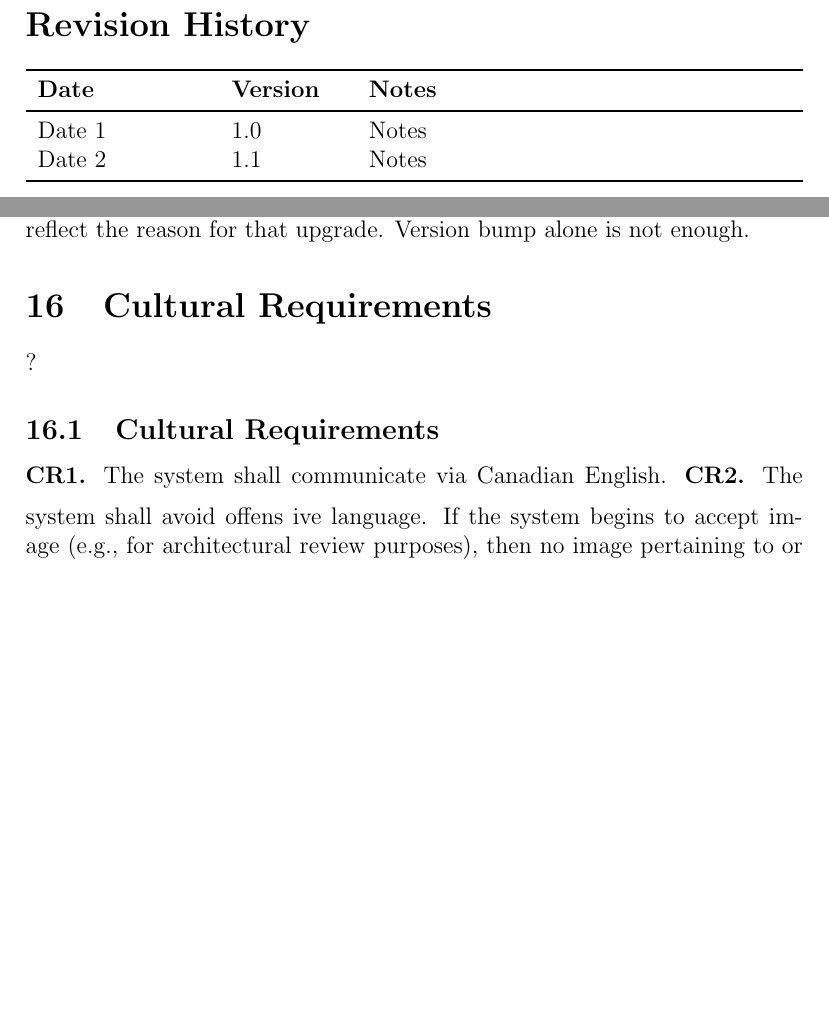
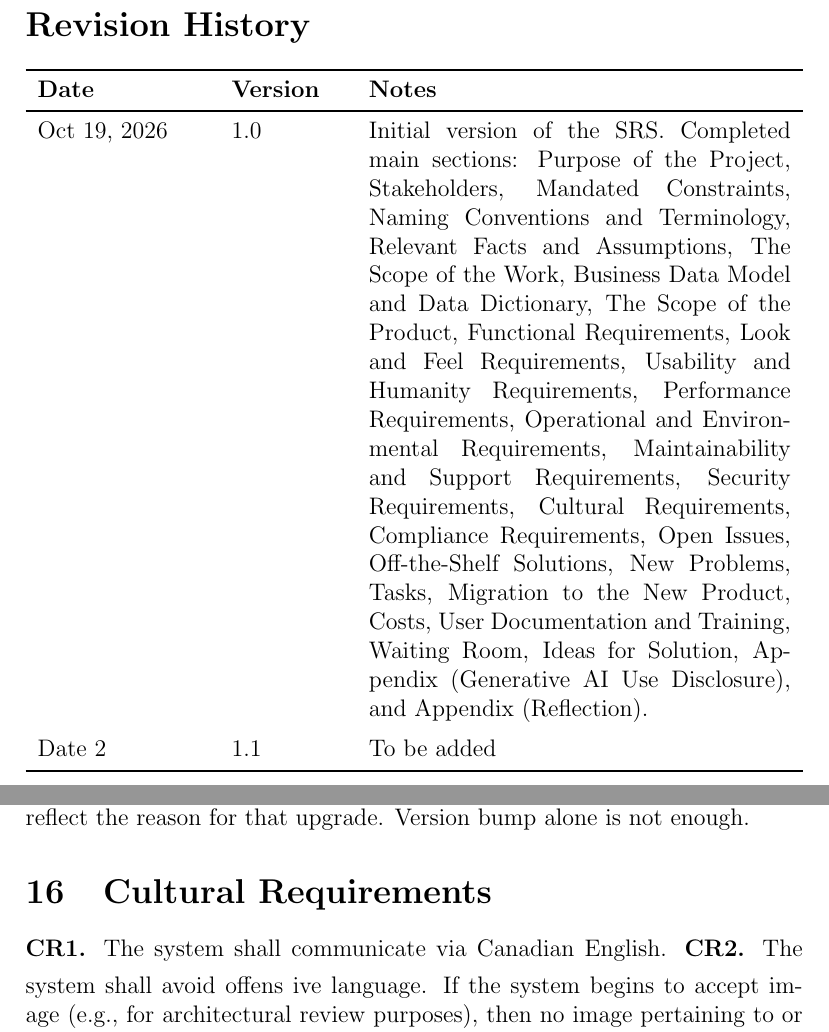
Before and after one commit to RishabShine/IDE3.0, a LaTeX document (docs/SRS-Volere/SRS.tex): two parts of pages 7 and 43 of 57, joined at a grey line, cut so that both start at the same text, the shorter picture padded with empty space. Compiled offline with pdfLaTeX; a LaTeX package or settings file that is missing is left out.

Commit message:
formatting changes

```diff
--- a/docs/SRS-Volere/SRS.tex
+++ b/docs/SRS-Volere/SRS.tex
@@ -55,8 +55,9 @@
 \begin{tabularx}{\textwidth}{p{3cm}p{2cm}X}
 \toprule {\textbf{Date}} & {\textbf{Version}} & {\textbf{Notes}}\\
 \midrule
-Date 1 & 1.0 & Notes\\
-Date 2 & 1.1 & Notes\\
+Oct 19, 2026 & 1.0 & Initial version of the SRS. Completed main sections: Purpose of the Project, Stakeholders, Mandated Constraints, Naming Conventions and Terminology, Relevant Facts and Assumptions, The Scope of the Work, Business Data Model and Data Dictionary, The Scope of the Product, Functional Requirements, Look and Feel Requirements, Usability and Humanity Requirements, Performance Requirements, Operational and Environmental Requirements, Maintainability and Support Requirements, Security Requirements, Cultural Requirements, Compliance Requirements, Open Issues, Off-the-Shelf Solutions, New Problems, Tasks, Migration to the New Product, Costs, User Documentation and Training, Waiting Room, Ideas for Solution, Appendix (Generative AI Use Disclosure), and Appendix (Reflection).\\
+\addlinespace
+Date 2 & 1.1 & To be added\\
 \bottomrule
 \end{tabularx}
 
@@ -1350,8 +1351,7 @@ does not generates code compared to an unsafe and unpredictable state.
 \noindent\textbf{IMR3.} The system shall keep its third-party dependencies up to date, and each dependency upgrade shall be accompanied by the software changes that reflect the reason for that upgrade.
 Version bump alone is not enough.
 
-\section{Cultural Requirements}?
-\subsection{Cultural Requirements}
+\section{Cultural Requirements}
 \noindent\textbf{CR1.} The system shall communicate via Canadian English.
 \medskip
 \noindent\textbf{CR2.} The system shall avoid offens ive language. If the system begins to accept image (e.g., for architectural review purposes), then no image pertaining to or related in any form to religion, political views, or minority groups will be accepted.
```
